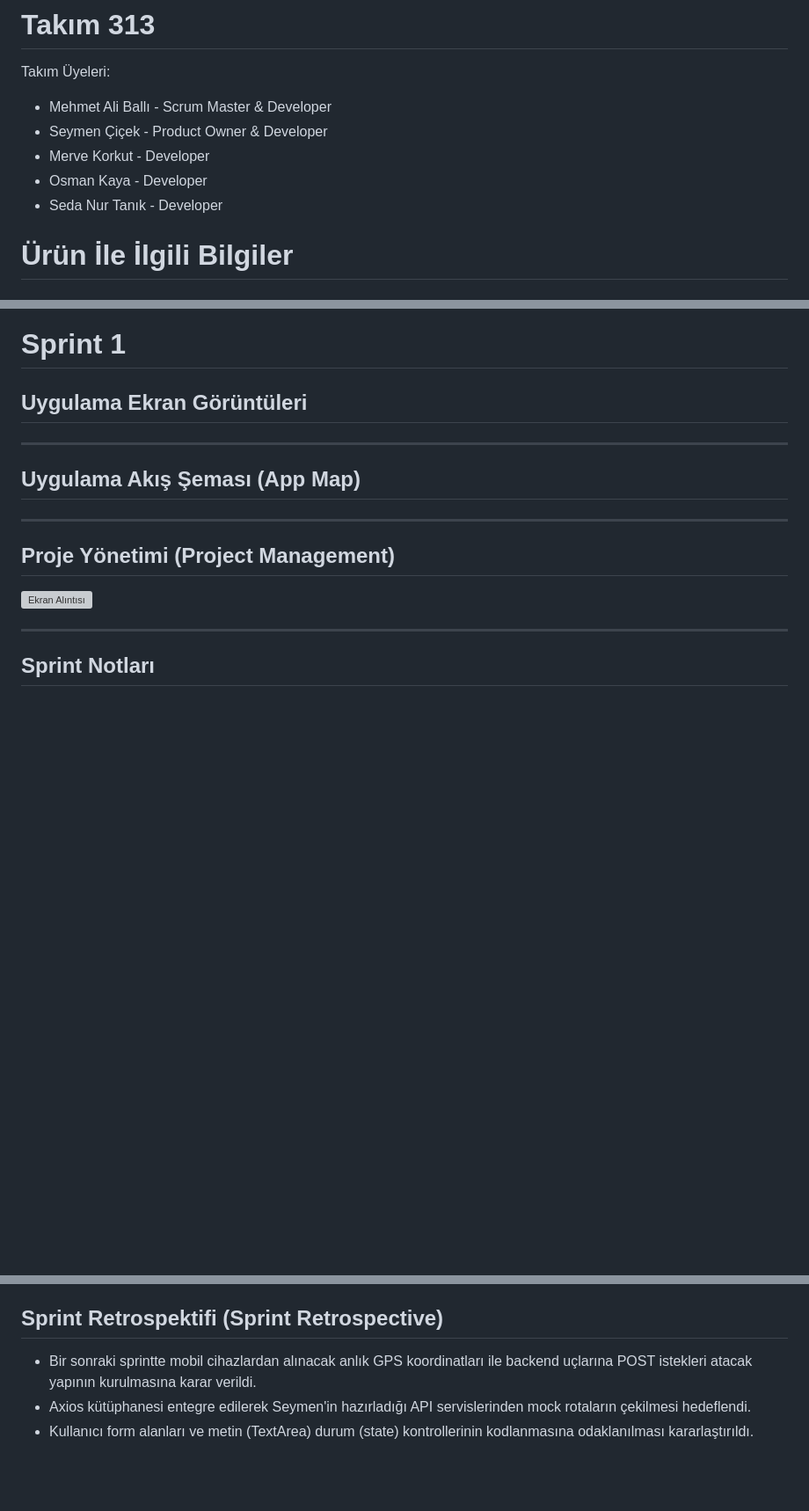
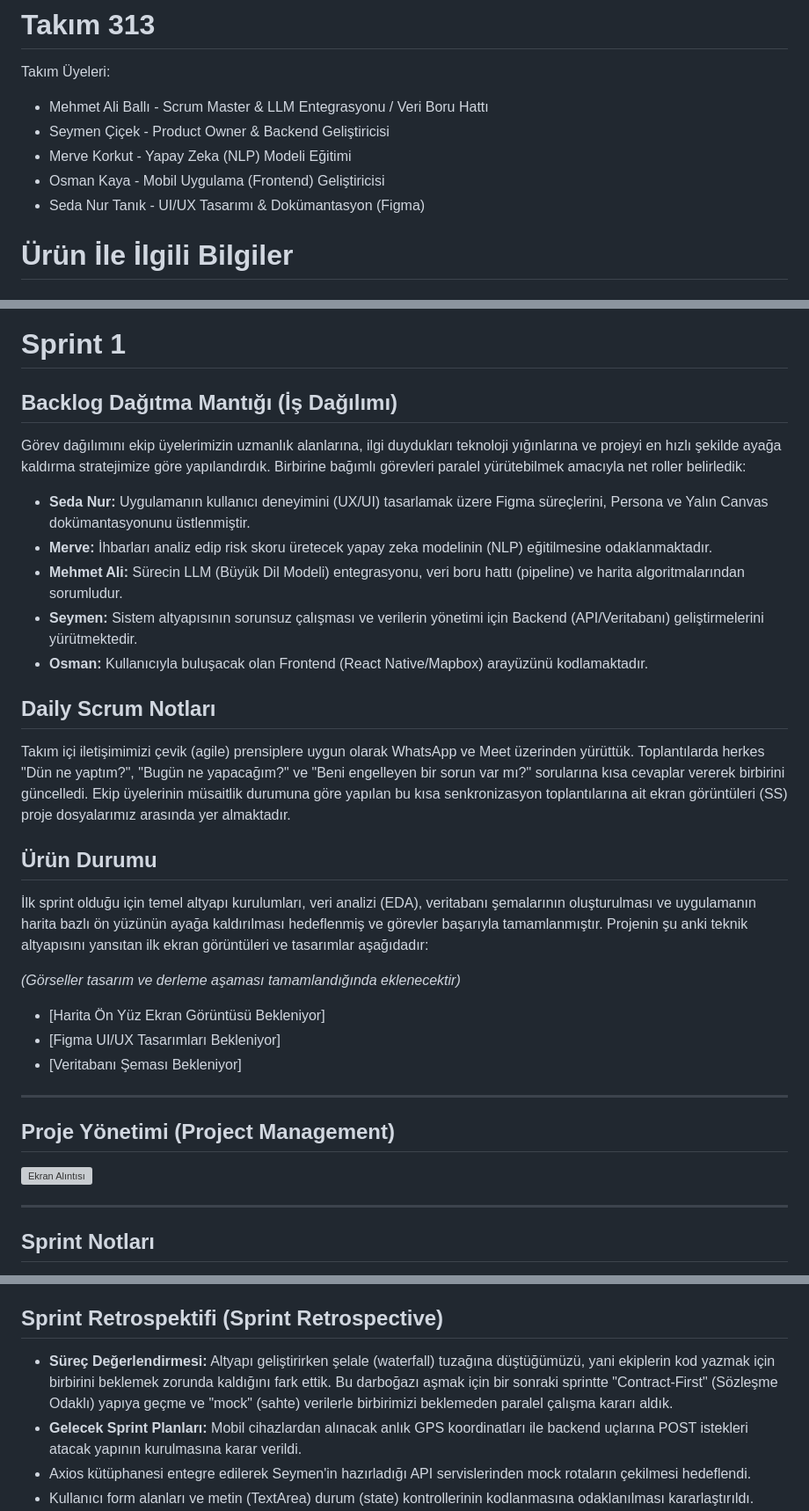
Before and after one commit to seyo60/Takim313-Bootcamp, a Markdown page: README.md, 3 parts joined by grey strips. Shown at 88% size. Drawn GitHub-style; blank space fills up the shorter version; grey boxes are pictures that could not be loaded.

Commit message:
Revise team roles and project description in README
Updated team member roles and project details in README.

```diff
--- a/README.md
+++ b/README.md
@@ -3,11 +3,11 @@ Yapay Zeka ve Teknoloji Akademisi 2026 bünyesinde geliştirilen proje için scr
 
 # Takım 313
 Takım Üyeleri:
-* Mehmet Ali Ballı - Scrum Master & Developer
-* Seymen Çiçek - Product Owner & Developer
-* Merve Korkut - Developer
-* Osman Kaya - Developer
-* Seda Nur Tanık - Developer
+* Mehmet Ali Ballı - Scrum Master & LLM Entegrasyonu / Veri Boru Hattı
+* Seymen Çiçek - Product Owner & Backend Geliştiricisi
+* Merve Korkut - Yapay Zeka (NLP) Modeli Eğitimi
+* Osman Kaya - Mobil Uygulama (Frontend) Geliştiricisi
+* Seda Nur Tanık - UI/UX Tasarımı & Dokümantasyon (Figma)
 
 # Ürün İle İlgili Bilgiler
 
@@ -38,11 +36,24 @@ Kentsel alanlarda yalnız seyahat eden bireylerin, kadınların ve öğrencileri
 
 # Sprint 1
 
-## Uygulama Ekran Görüntüleri
+## Backlog Dağıtma Mantığı (İş Dağılımı)
+Görev dağılımını ekip üyelerimizin uzmanlık alanlarına, ilgi duydukları teknoloji yığınlarına ve projeyi en hızlı şekilde ayağa kaldırma stratejimize göre yapılandırdık. Birbirine bağımlı görevleri paralel yürütebilmek amacıyla net roller belirledik:
+* **Seda Nur:** Uygulamanın kullanıcı deneyimini (UX/UI) tasarlamak üzere Figma süreçlerini, Persona ve Yalın Canvas dokümantasyonunu üstlenmiştir.
+* **Merve:** İhbarları analiz edip risk skoru üretecek yapay zeka modelinin (NLP) eğitilmesine odaklanmaktadır.
+* **Mehmet Ali:** Sürecin LLM (Büyük Dil Modeli) entegrasyonu, veri boru hattı (pipeline) ve harita algoritmalarından sorumludur.
+* **Seymen:** Sistem altyapısının sorunsuz çalışması ve verilerin yönetimi için Backend (API/Veritabanı) geliştirmelerini yürütmektedir.
+* **Osman:** Kullanıcıyla buluşacak olan Frontend (React Native/Mapbox) arayüzünü kodlamaktadır.
 
----
+## Daily Scrum Notları
+Takım içi iletişimimizi çevik (agile) prensiplere uygun olarak WhatsApp ve Meet üzerinden yürüttük. Toplantılarda herkes "Dün ne yaptım?", "Bugün ne yapacağım?" ve "Beni engelleyen bir sorun var mı?" sorularına kısa cevaplar vererek birbirini güncelledi. Ekip üyelerinin müsaitlik durumuna göre yapılan bu kısa senkronizasyon toplantılarına ait ekran görüntüleri (SS) proje dosyalarımız arasında yer almaktadır.
 
-## Uygulama Akış Şeması (App Map)
+## Ürün Durumu
+İlk sprint olduğu için temel altyapı kurulumları, veri analizi (EDA), veritabanı şemalarının oluşturulması ve uygulamanın harita bazlı ön yüzünün ayağa kaldırılması hedeflenmiş ve görevler başarıyla tamamlanmıştır. Projenin şu anki teknik altyapısını yansıtan ilk ekran görüntüleri ve tasarımlar aşağıdadır:
+
+*(Görseller tasarım ve derleme aşaması tamamlandığında eklenecektir)*
+* [Harita Ön Yüz Ekran Görüntüsü Bekleniyor]
+* [Figma UI/UX Tasarımları Bekleniyor]
+* [Veritabanı Şeması Bekleniyor]
 
 ---
 
@@ -84,7 +91,8 @@ Kentsel alanlarda yalnız seyahat eden bireylerin, kadınların ve öğrencileri
 * Mehmet, Osman, Seymen, Merve, Seda Nur
 
 ## Sprint Retrospektifi (Sprint Retrospective)
-* Bir sonraki sprintte mobil cihazlardan alınacak anlık GPS koordinatları ile backend uçlarına POST istekleri atacak yapının kurulmasına karar verildi.
+* **Süreç Değerlendirmesi:** Altyapı geliştirirken şelale (waterfall) tuzağına düştüğümüzü, yani ekiplerin kod yazmak için birbirini beklemek zorunda kaldığını fark ettik. Bu darboğazı aşmak için bir sonraki sprintte "Contract-First" (Sözleşme Odaklı) yapıya geçme ve "mock" (sahte) verilerle birbirimizi beklemeden paralel çalışma kararı aldık.
+* **Gelecek Sprint Planları:** Mobil cihazlardan alınacak anlık GPS koordinatları ile backend uçlarına POST istekleri atacak yapının kurulmasına karar verildi.
 * Axios kütüphanesi entegre edilerek Seymen'in hazırladığı API servislerinden mock rotaların çekilmesi hedeflendi.
 * Kullanıcı form alanları ve metin (TextArea) durum (state) kontrollerinin kodlanmasına odaklanılması kararlaştırıldı.
 * Seda Nur'dan gelecek Figma tasarımına uygun olarak mobil uygulamanın UI/UX yerleşimlerinin tamamlanması planlandı.
```
Also changed, not shown: other parts of README.md (+3 -9 lines).
